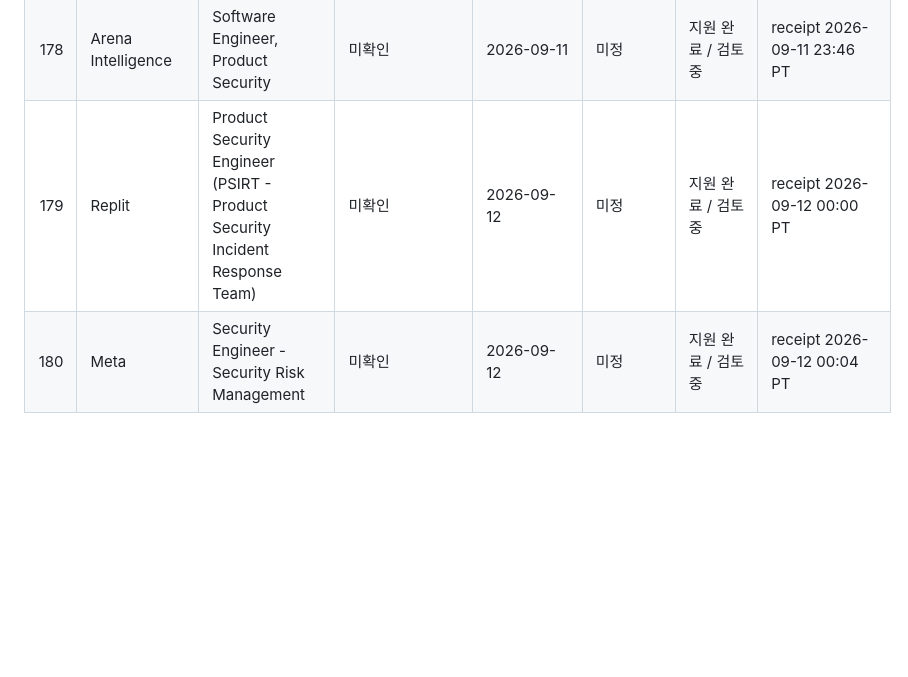
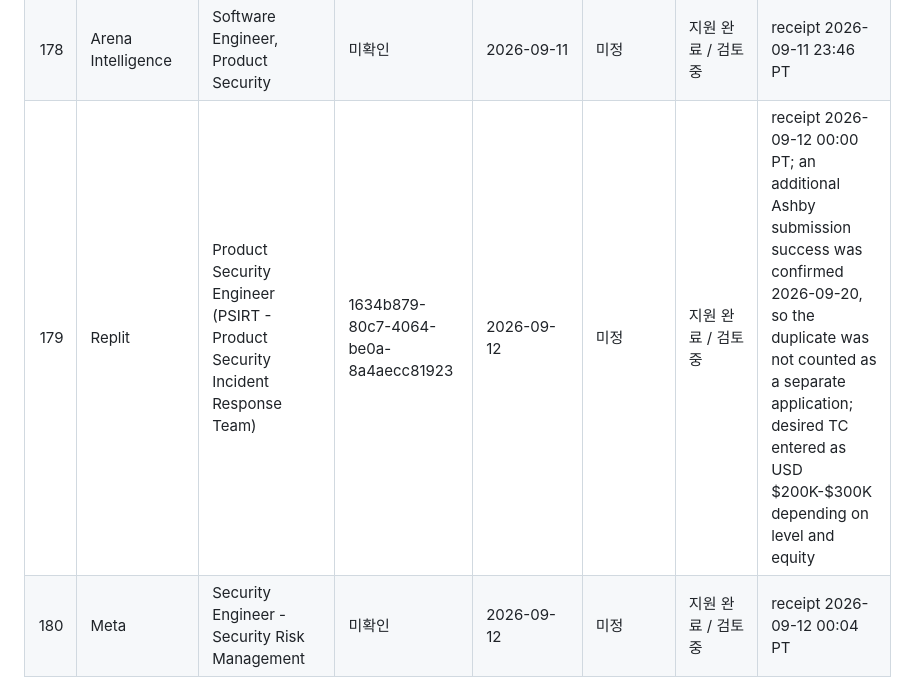
Before and after one commit to section9-us/CV, a Markdown page: job_search_tracking.md, the part around the change. Rendered like a GitHub page; blank space fills up the shorter version.

Commit message:
Update Replit application tracking

```diff
--- a/job_search_tracking.md
+++ b/job_search_tracking.md
@@ -228,7 +228,7 @@
 | 176 | Tesla | Sr. Software Engineer, Code Hardening & Framework Resilience, Robotaxi | 246033 | 2026-09-11 | 불합격 | 서류 탈락 | decision 2026-09-16 11:00 PT |
 | 177 | Apple | Product Security Engineer, SEAR | 200682965 | 2026-09-11 | 미정 | 지원 완료 / 검토 중 | receipt 2026-09-11 23:43 PT |
 | 178 | Arena Intelligence | Software Engineer, Product Security | 미확인 | 2026-09-11 | 미정 | 지원 완료 / 검토 중 | receipt 2026-09-11 23:46 PT |
-| 179 | Replit | Product Security Engineer (PSIRT - Product Security Incident Response Team) | 미확인 | 2026-09-12 | 미정 | 지원 완료 / 검토 중 | receipt 2026-09-12 00:00 PT |
+| 179 | Replit | Product Security Engineer (PSIRT - Product Security Incident Response Team) | 1634b879-80c7-4064-be0a-8a4aecc81923 | 2026-09-12 | 미정 | 지원 완료 / 검토 중 | receipt 2026-09-12 00:00 PT; an additional Ashby submission success was confirmed 2026-09-20, so the duplicate was not counted as a separate application; desired TC entered as USD $200K-$300K depending on level and equity |
 | 180 | Meta | Security Engineer - Security Risk Management | 미확인 | 2026-09-12 | 미정 | 지원 완료 / 검토 중 | receipt 2026-09-12 00:04 PT |
 | 181 | Meta | Security Engineer, Investigations - i3E | 미확인 | 2026-09-12 | 미정 | 지원 완료 / 검토 중 | receipt 2026-09-12 00:04 PT |
 | 182 | Airwallex | Staff Product Security Engineer | 미확인 | 미확인 | 불합격 | 서류 탈락 | exact role verified by rejection; decision 2026-09-15 18:20 PT; application date unverified |
```
